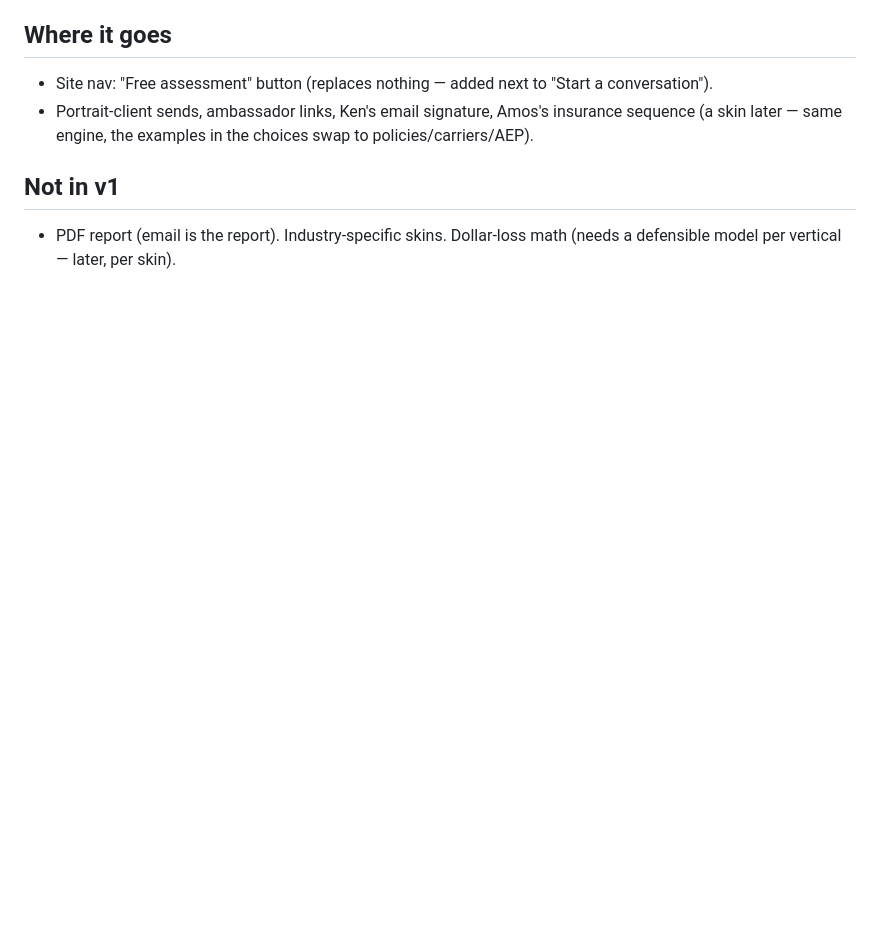
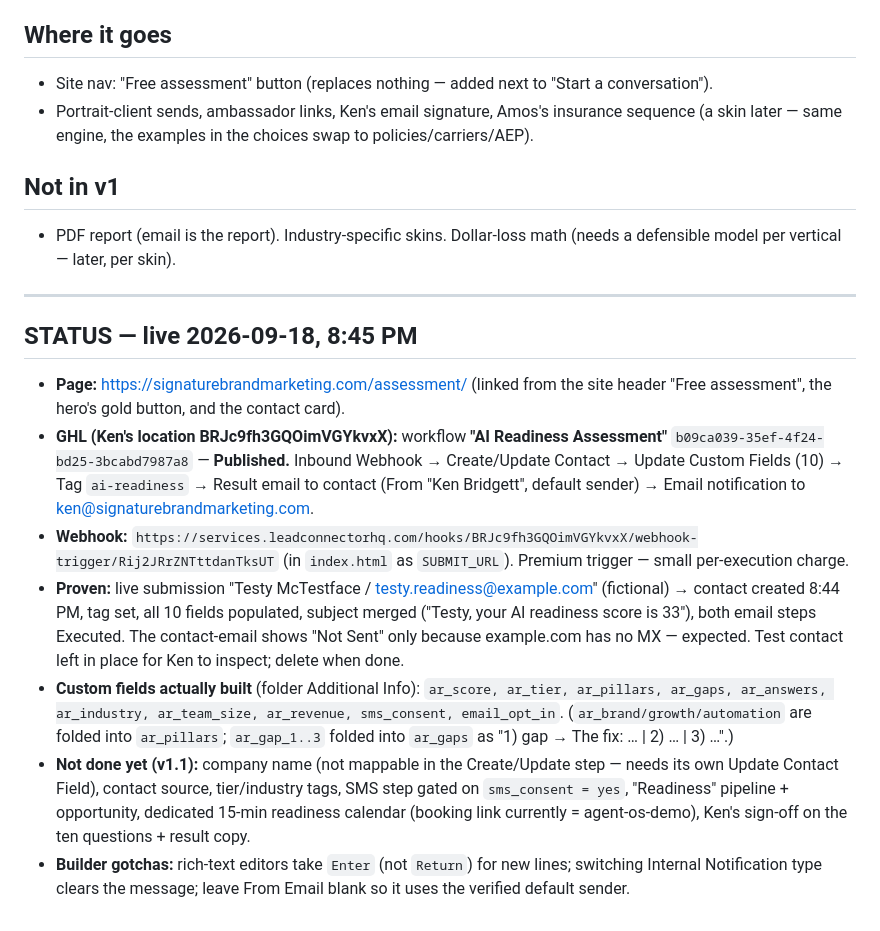
Before and after one commit to Signaturebrandmarketing/signaturebrandmarketing, a Markdown page: assessment/SPEC.md, the part around the change. Rendered like a GitHub page; blank space fills up the shorter version.

Commit message:
Assessment spec: record live status, GHL workflow, test result
Co-Authored-By: Claude Opus 5 <noreply@anthropic.com>

```diff
--- a/assessment/SPEC.md
+++ b/assessment/SPEC.md
@@ -118,3 +118,13 @@
 
 ## Not in v1
 - PDF report (email is the report). Industry-specific skins. Dollar-loss math (needs a defensible model per vertical — later, per skin).
+
+---
+## STATUS — live 2026-09-18, 8:45 PM
+- **Page:** https://signaturebrandmarketing.com/assessment/ (linked from the site header "Free assessment", the hero's gold button, and the contact card).
+- **GHL (Ken's location BRJc9fh3GQOimVGYkvxX):** workflow **"AI Readiness Assessment"** `b09ca039-35ef-4f24-bd25-3bcabd7987a8` — **Published.** Inbound Webhook → Create/Update Contact → Update Custom Fields (10) → Tag `ai-readiness` → Result email to contact (From "Ken Bridgett", default sender) → Email notification to ken@signaturebrandmarketing.com.
+- **Webhook:** `https://services.leadconnectorhq.com/hooks/BRJc9fh3GQOimVGYkvxX/webhook-trigger/Rij2JRrZNTttdanTksUT` (in `index.html` as `SUBMIT_URL`). Premium trigger — small per-execution charge.
+- **Proven:** live submission "Testy McTestface / testy.readiness@example.com" (fictional) → contact created 8:44 PM, tag set, all 10 fields populated, subject merged ("Testy, your AI readiness score is 33"), both email steps Executed. The contact-email shows "Not Sent" only because example.com has no MX — expected. Test contact left in place for Ken to inspect; delete when done.
+- **Custom fields actually built** (folder Additional Info): `ar_score, ar_tier, ar_pillars, ar_gaps, ar_answers, ar_industry, ar_team_size, ar_revenue, sms_consent, email_opt_in`. (`ar_brand/growth/automation` are folded into `ar_pillars`; `ar_gap_1..3` folded into `ar_gaps` as "1) gap → The fix: … | 2) … | 3) …".)
+- **Not done yet (v1.1):** company name (not mappable in the Create/Update step — needs its own Update Contact Field), contact source, tier/industry tags, SMS step gated on `sms_consent = yes`, "Readiness" pipeline + opportunity, dedicated 15-min readiness calendar (booking link currently = agent-os-demo), Ken's sign-off on the ten questions + result copy.
+- **Builder gotchas:** rich-text editors take `Enter` (not `Return`) for new lines; switching Internal Notification type clears the message; leave From Email blank so it uses the verified default sender.
```
